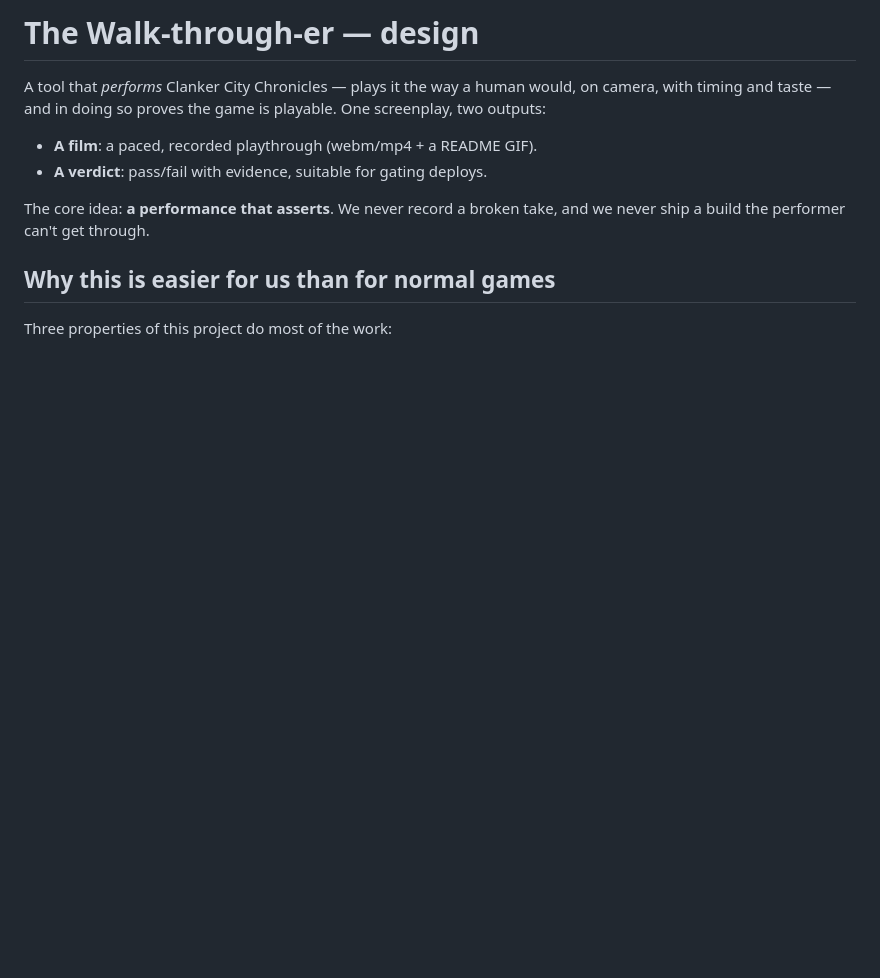
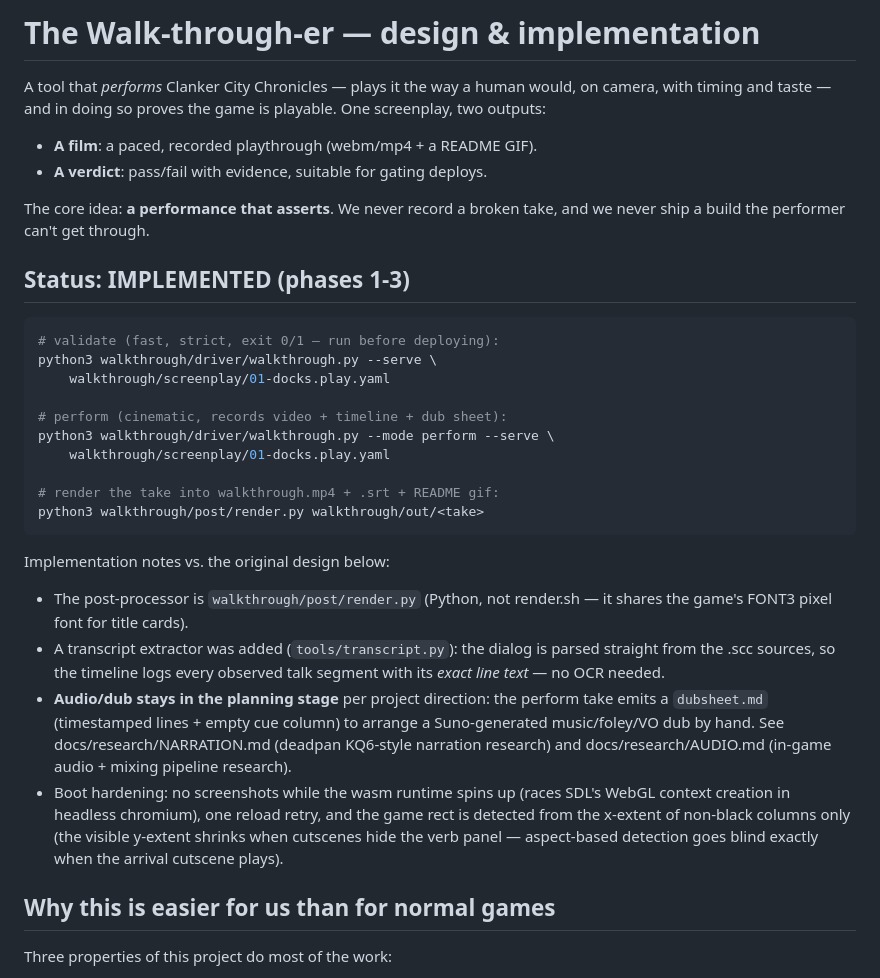
Before and after one commit to groblegark/clankeyisland, a Markdown page: docs/WALKTHROUGHER.md, the part around the change. GitHub-like rendering; blank space fills up the shorter version.

````diff
--- a/docs/WALKTHROUGHER.md
+++ b/docs/WALKTHROUGHER.md
@@ -1,4 +1,4 @@
-# The Walk-through-er — design
+# The Walk-through-er — design & implementation
 
 A tool that *performs* Clanker City Chronicles — plays it the way a human
 would, on camera, with timing and taste — and in doing so proves the game
@@ -9,6 +9,39 @@ is playable. One screenplay, two outputs:
 
 The core idea: **a performance that asserts**. We never record a broken
 take, and we never ship a build the performer can't get through.
+
+## Status: IMPLEMENTED (phases 1-3)
+
+```bash
+# validate (fast, strict, exit 0/1 — run before deploying):
+python3 walkthrough/driver/walkthrough.py --serve \
+    walkthrough/screenplay/01-docks.play.yaml
+
+# perform (cinematic, records video + timeline + dub sheet):
+python3 walkthrough/driver/walkthrough.py --mode perform --serve \
+    walkthrough/screenplay/01-docks.play.yaml
+
+# render the take into walkthrough.mp4 + .srt + README gif:
+python3 walkthrough/post/render.py walkthrough/out/<take>
+```
+
+Implementation notes vs. the original design below:
+- The post-processor is `walkthrough/post/render.py` (Python, not
+  render.sh — it shares the game's FONT3 pixel font for title cards).
+- A transcript extractor was added (`tools/transcript.py`): the dialog
+  is parsed straight from the .scc sources, so the timeline logs every
+  observed talk segment with its *exact line text* — no OCR needed.
+- **Audio/dub stays in the planning stage** per project direction: the
+  perform take emits a `dubsheet.md` (timestamped lines + empty cue
+  column) to arrange a Suno-generated music/foley/VO dub by hand. See
+  docs/research/NARRATION.md (deadpan KQ6-style narration research) and
+  docs/research/AUDIO.md (in-game audio + mixing pipeline research).
+- Boot hardening: no screenshots while the wasm runtime spins up (races
+  SDL's WebGL context creation in headless chromium), one reload retry,
+  and the game rect is detected from the x-extent of non-black columns
+  only (the visible y-extent shrinks when cutscenes hide the verb
+  panel — aspect-based detection goes blind exactly when the arrival
+  cutscene plays).
 
 ## Why this is easier for us than for normal games
 
````
Also changed, not shown: README.md (+5 -0 lines), docs/media/docks-dubsheet-sample.md (added, +36 -0 lines), docs/research/AUDIO.md (added, +61 -0 lines), docs/media/docks.gif (added), 8 other files.
